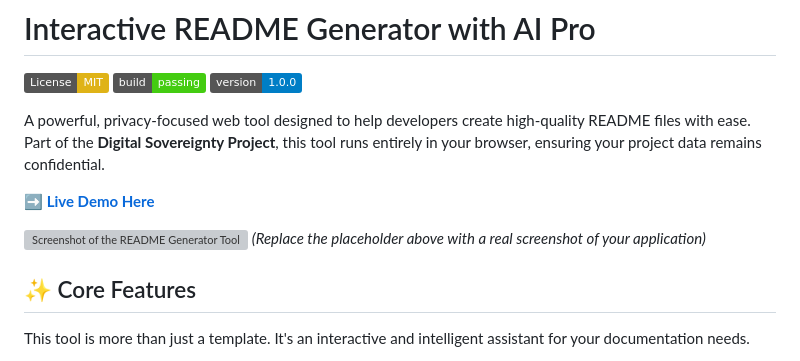
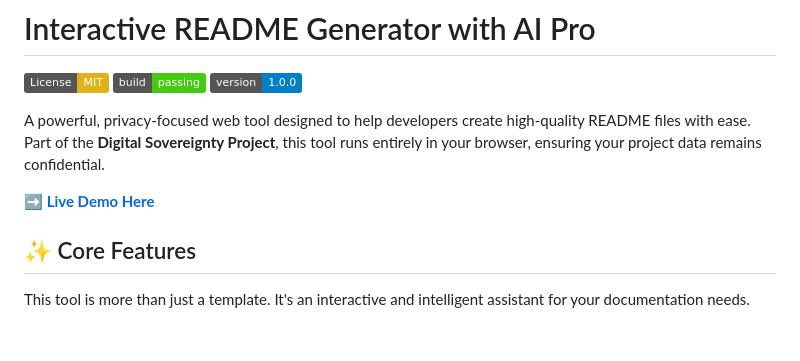
Before and after one commit to JamesTheGiblet/Interactive-README-Generator-with-AI, a Markdown page: README.md, the part around the change. Drawn GitHub-style; badges without logos; blank space fills up the shorter version; grey boxes are pictures that could not be loaded.

Commit message:
Remove placeholder screenshot from README

```diff
--- a/README.md
+++ b/README.md
@@ -7,9 +7,6 @@
 A powerful, privacy-focused web tool designed to help developers create high-quality README files with ease. Part of the **Digital Sovereignty Project**, this tool runs entirely in your browser, ensuring your project data remains confidential.
 
 **[➡️ Live Demo Here](https://jamesthegiblet.github.io/interactive-readme-generator-with-ai-pro/)**
-
-![Screenshot of the README Generator Tool](https://via.placeholder.com/800x400.png?text=App+Screenshot+Here)
-*(Replace the placeholder above with a real screenshot of your application)*
 
 ## ✨ Core Features
 
```
